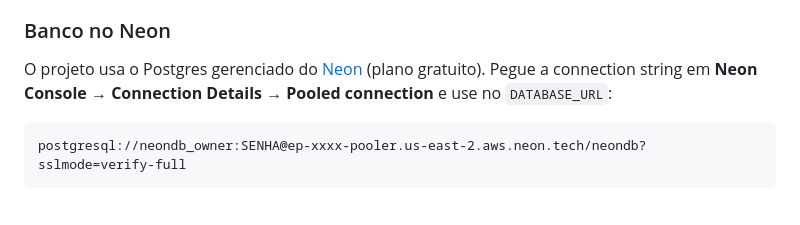
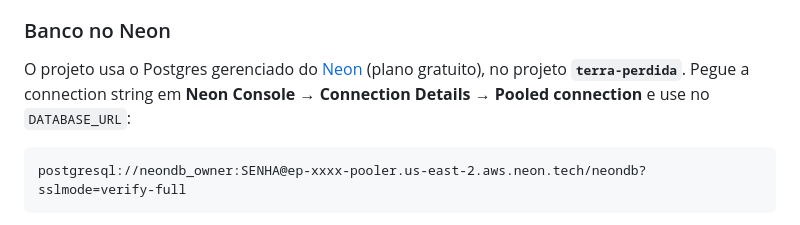
Before and after one commit to Pedro-Henrique-Pereira-Ribas/Terras-Esquecidas, a Markdown page: back/README.md, the part around the change. Rendered like a GitHub page.

````diff
--- a/back/README.md
+++ b/back/README.md
@@ -144,9 +144,9 @@ inteiro saia do ar por causa de uma variável de ambiente faltando.
 
 ### Banco no Neon
 
-O projeto usa o Postgres gerenciado do [Neon](https://neon.tech) (plano gratuito).
-Pegue a connection string em **Neon Console → Connection Details → Pooled connection** e
-use no `DATABASE_URL`:
+O projeto usa o Postgres gerenciado do [Neon](https://neon.tech) (plano gratuito),
+no projeto **`terra-perdida`**. Pegue a connection string em
+**Neon Console → Connection Details → Pooled connection** e use no `DATABASE_URL`:
 
 ```text
 postgresql://neondb_owner:SENHA@ep-xxxx-pooler.us-east-2.aws.neon.tech/neondb?sslmode=verify-full
````
Also changed, not shown: README.md (+5 -1 lines).
